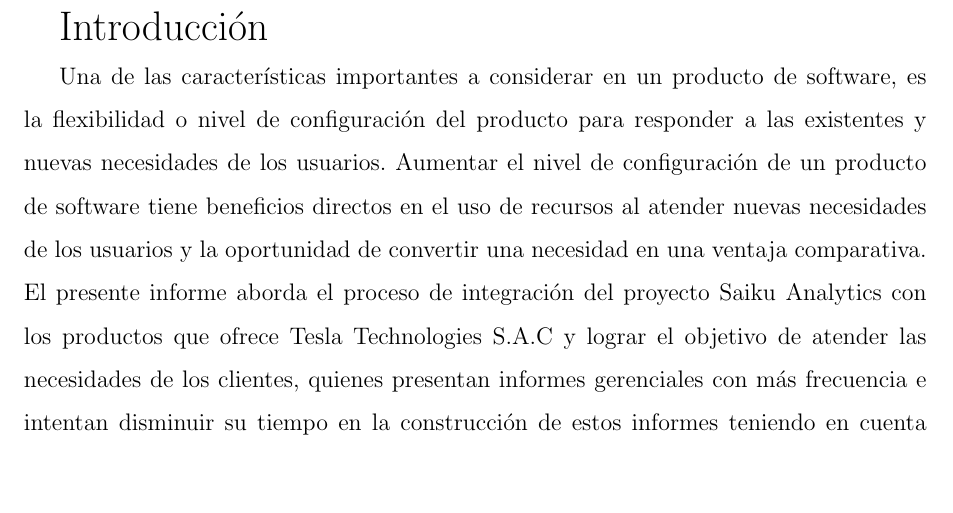
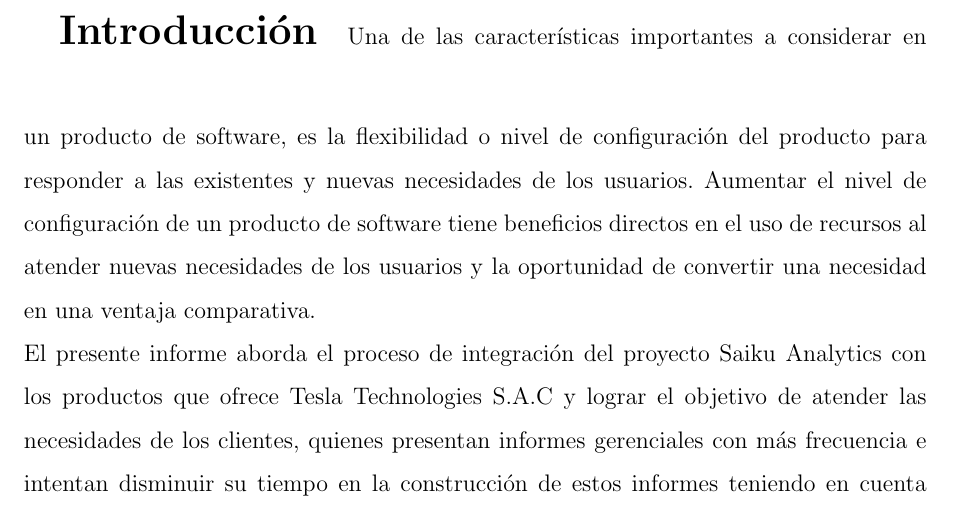
Before and after one commit to yomarhuamani/degree, a LaTeX thesis (Degree.tex, which reads Introduction/introduction.tex): part of page 10 of 89, cut so that both start at the same text, the shorter picture padded with empty space. Compiled offline with pdfLaTeX.

Commit message:
txs auto checkin

```diff
--- a/Introduction/introduction.tex
+++ b/Introduction/introduction.tex
@@ -2,9 +2,9 @@
 \pdfbookmark[0]{Introducción}{introduccion}
 \begin{spacing}{1.5}
 	\begin{LARGE}
-			\LARGE {Introducción}
+			\LARGE {\textbf{Introducción}}
 	\end{LARGE}
-
+	\vspace{1cm}
 	Una de las características importantes a considerar en un producto de software, es la flexibilidad o nivel de configuración del producto para responder a las existentes y nuevas necesidades de los usuarios. Aumentar el nivel de configuración de un producto de software tiene beneficios directos en el uso de recursos al atender nuevas necesidades de los usuarios y la oportunidad de convertir una necesidad en una ventaja comparativa.\\
 	El presente informe aborda el proceso de integración del proyecto Saiku Analytics con los productos que ofrece Tesla Technologies S.A.C y lograr el objetivo de atender las necesidades de los clientes, quienes presentan informes gerenciales con más frecuencia e intentan disminuir su tiempo en la construcción de estos informes teniendo en cuenta aspectos técnicos importantes de compatibilidad y prioridad de los requerimientos de integración con la consigna que el impacto positivo sea alto y el impacto negativo sea bajo o en lo posible pueda ser mitigado. Las consideraciones t\'{e}cnicas incluyen aspectos de tipo y versi\'{o}n de los lenguajes de programaci\'{o}n, frameworks de desarrollo frontend y backend, motores relacionales de bases de datos y motores OLAP.\\
 	El primer capítulo describe la problemática y define el objetivo general y los objetivos específicos, delimitados por el marco teórico desarrollado en el segundo capítulo con conceptos y fundamentos sobre las licencias, tecnologías usadas y limitaciones del proyecto Saiku Analytics para la integración con los productos ofrecidos por Tesla Technologies S.A.C.\\
```
